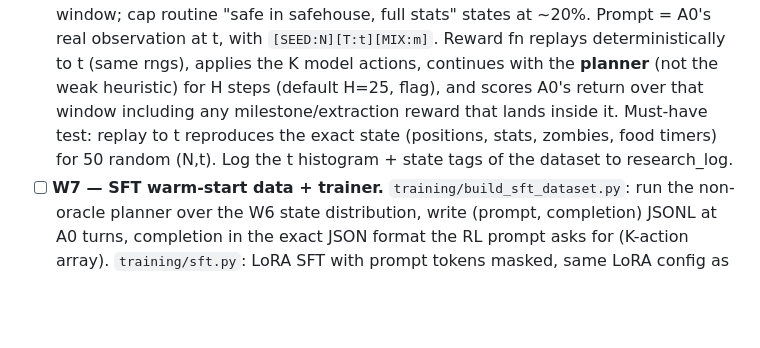
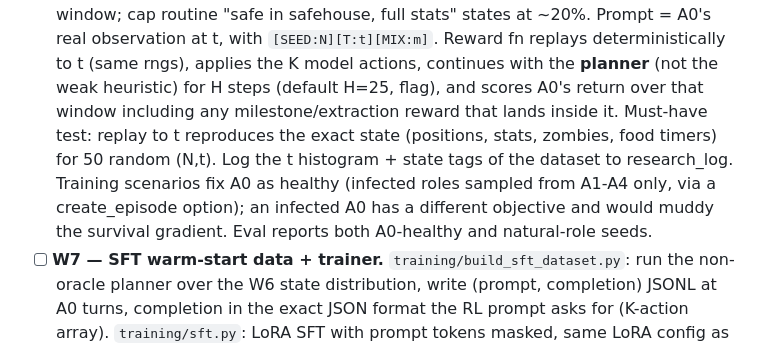
Before and after one commit to SirjanSingh/zombiee-v2, a Markdown page: .planning2/TASKS.md, the part around the change. GitHub-like rendering; blank space fills up the shorter version.

Commit message:
tasks: W6 — fix A0 healthy in training scenarios

```diff
--- a/.planning2/TASKS.md
+++ b/.planning2/TASKS.md
@@ -55,7 +55,10 @@ Rules
   H=25, flag), and scores A0's return over that window including any milestone/extraction
   reward that lands inside it. Must-have test: replay to t reproduces the exact state
   (positions, stats, zombies, food timers) for 50 random (N,t). Log the t histogram + state
-  tags of the dataset to research_log.
+  tags of the dataset to research_log. Training scenarios fix A0 as healthy (infected roles
+  sampled from A1-A4 only, via a create_episode option); an infected A0 has a different
+  objective and would muddy the survival gradient. Eval reports both A0-healthy and
+  natural-role seeds.
 - [ ] **W7 — SFT warm-start data + trainer.** `training/build_sft_dataset.py`: run the
   non-oracle planner over the W6 state distribution, write (prompt, completion) JSONL at A0
   turns, completion in the exact JSON format the RL prompt asks for (K-action array).
```
